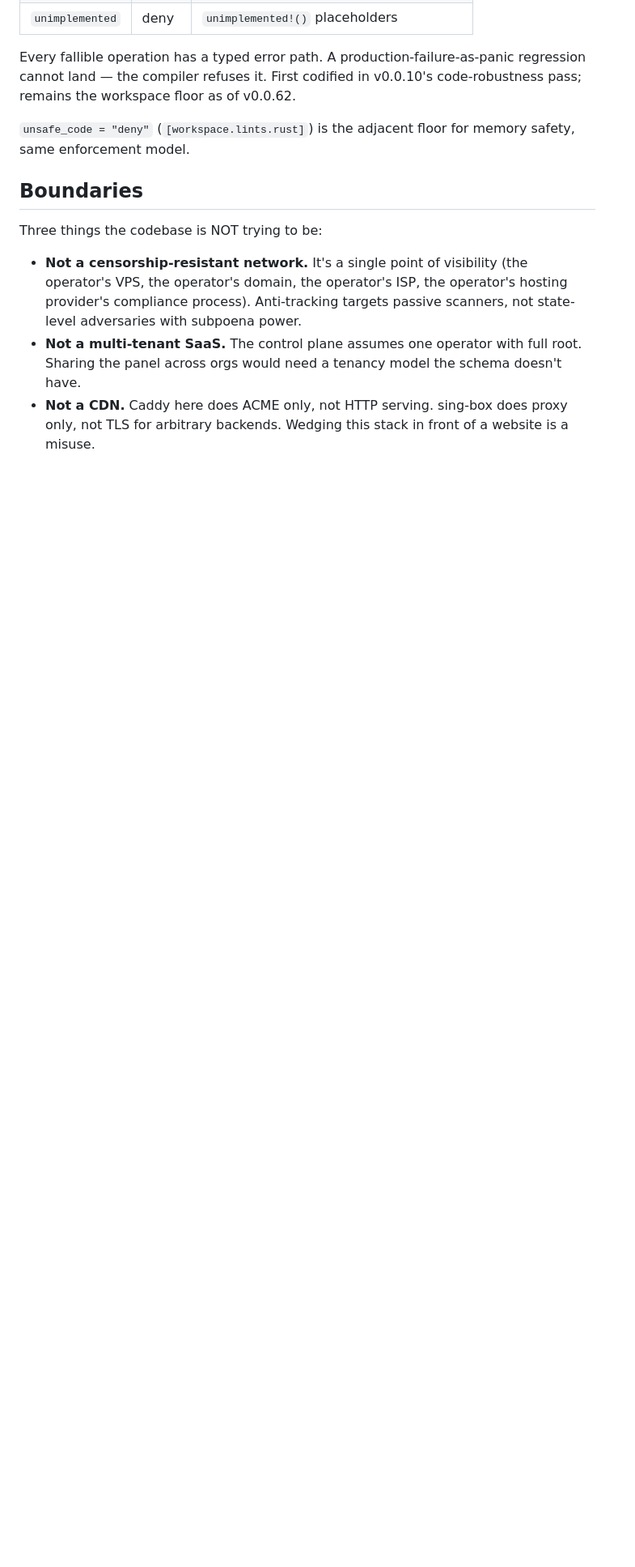
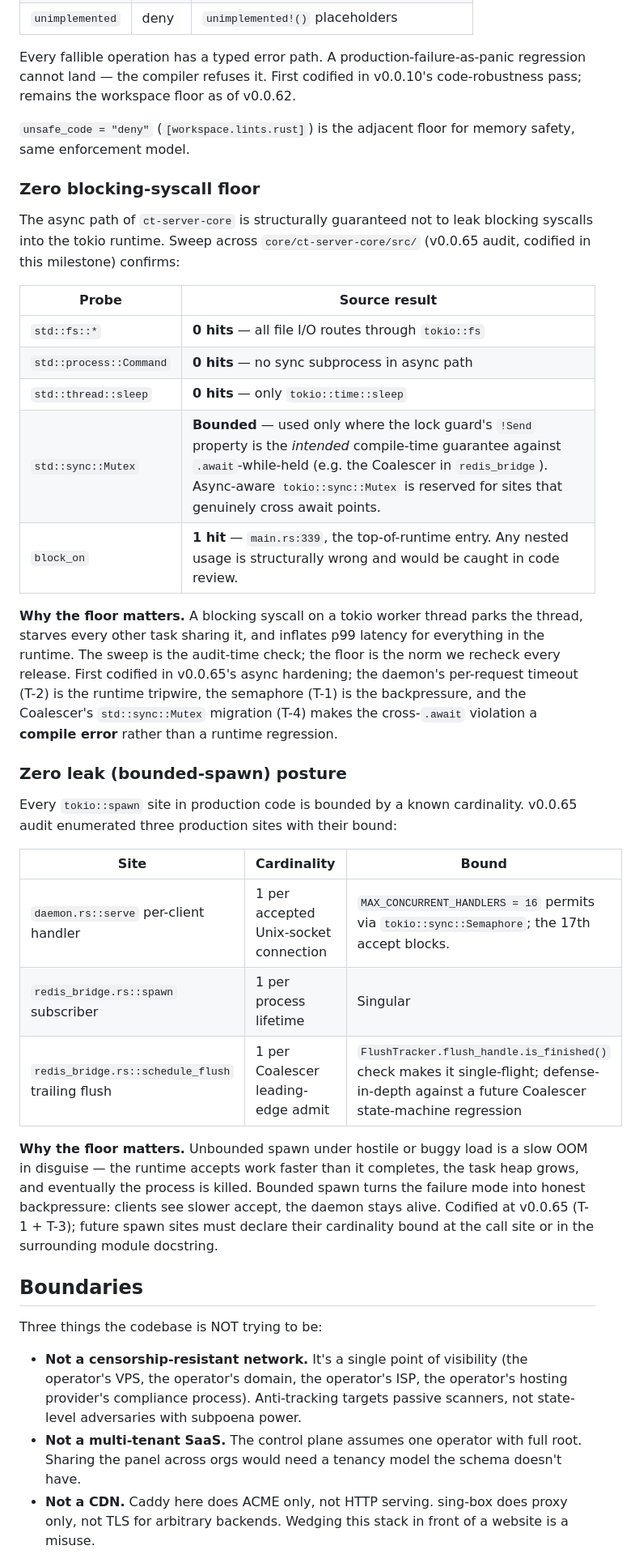
Before and after one commit to coo1white/cool-tunnel-server, a Markdown page: LTSC.md, the part around one of its changes. Shown at 81% size. Rendered like a GitHub page; blank space fills up the shorter version.

Commit message:
docs(ltsc): codify Zero blocking-syscall + Zero leak posture (post-v0.0.65)
Follow-up documentation commit to the v0.0.65 async hardening
release (commit 1b6a756, PR #51). LTSC.md § 2026 milestones now
carries four cross-cutting policies instead of two:

1. Immutable Ballast (existing, v0.0.62)
2. Zero unwrap() floor (existing, v0.0.10 / codified v0.0.62)
3. Zero blocking-syscall floor (NEW, v0.0.65)
4. Zero leak (bounded-spawn) posture (NEW, v0.0.65)

Each new section names the audit findings, the structural
guarantee mechanism (compile-time vs runtime), and the
specific v0.0.65 implementation that codifies it.

Also bumps the baseline callout: server v0.0.62 → v0.0.65,
macOS client v2.0.25 → v2.0.26 (matching the latest tag in
each repo).

No code change. No CHANGELOG entry — the v0.0.65 CHANGELOG
already pointed at this addendum as a follow-up.

```diff
--- a/LTSC.md
+++ b/LTSC.md
@@ -143,6 +143,54 @@ v0.0.62.
 `unsafe_code = "deny"` (`[workspace.lints.rust]`) is the
 adjacent floor for memory safety, same enforcement model.
 
+### Zero blocking-syscall floor
+
+The async path of `ct-server-core` is structurally guaranteed
+not to leak blocking syscalls into the tokio runtime. Sweep
+across `core/ct-server-core/src/` (v0.0.65 audit, codified
+in this milestone) confirms:
+
+| Probe | Source result |
+| --- | --- |
+| `std::fs::*` | **0 hits** — all file I/O routes through `tokio::fs` |
+| `std::process::Command` | **0 hits** — no sync subprocess in async path |
+| `std::thread::sleep` | **0 hits** — only `tokio::time::sleep` |
+| `std::sync::Mutex` | **Bounded** — used only where the lock guard's `!Send` property is the *intended* compile-time guarantee against `.await`-while-held (e.g. the Coalescer in `redis_bridge`). Async-aware `tokio::sync::Mutex` is reserved for sites that genuinely cross await points. |
+| `block_on` | **1 hit** — `main.rs:339`, the top-of-runtime entry. Any nested usage is structurally wrong and would be caught in code review. |
+
+**Why the floor matters.** A blocking syscall on a tokio
+worker thread parks the thread, starves every other task
+sharing it, and inflates p99 latency for everything in the
+runtime. The sweep is the audit-time check; the floor is the
+norm we recheck every release. First codified in v0.0.65's
+async hardening; the daemon's per-request timeout (T-2) is
+the runtime tripwire, the semaphore (T-1) is the
+backpressure, and the Coalescer's `std::sync::Mutex`
+migration (T-4) makes the cross-`.await` violation a
+**compile error** rather than a runtime regression.
+
+### Zero leak (bounded-spawn) posture
+
+Every `tokio::spawn` site in production code is bounded by a
+known cardinality. v0.0.65 audit enumerated three
+production sites with their bound:
+
+| Site | Cardinality | Bound |
+| --- | --- | --- |
+| `daemon.rs::serve` per-client handler | 1 per accepted Unix-socket connection | `MAX_CONCURRENT_HANDLERS = 16` permits via `tokio::sync::Semaphore`; the 17th accept blocks. |
+| `redis_bridge.rs::spawn` subscriber | 1 per process lifetime | Singular |
+| `redis_bridge.rs::schedule_flush` trailing flush | 1 per Coalescer leading-edge admit | `FlushTracker.flush_handle.is_finished()` check makes it single-flight; defense-in-depth against a future Coalescer state-machine regression |
+
+**Why the floor matters.** Unbounded spawn under hostile or
+buggy load is a slow OOM in disguise — the runtime accepts
+work faster than it completes, the task heap grows, and
+eventually the process is killed. Bounded spawn turns the
+failure mode into honest backpressure: clients see slower
+accept, the daemon stays alive. Codified at v0.0.65 (T-1 +
+T-3); future spawn sites must declare their cardinality
+bound at the call site or in the surrounding module
+docstring.
+
 ## Boundaries
 
 Three things the codebase is NOT trying to be:
```
Also changed, not shown: other parts of LTSC.md (+4 -4 lines).
